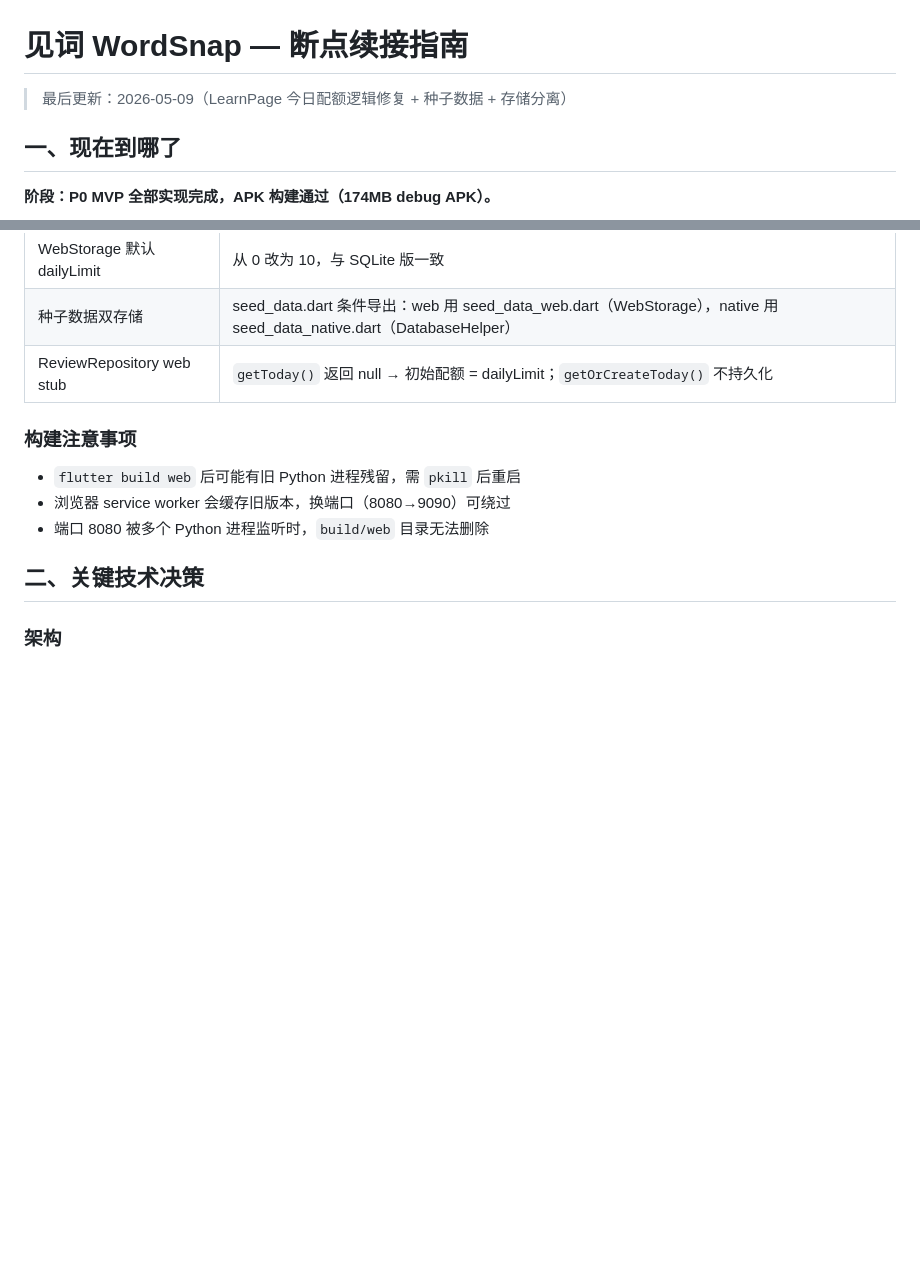
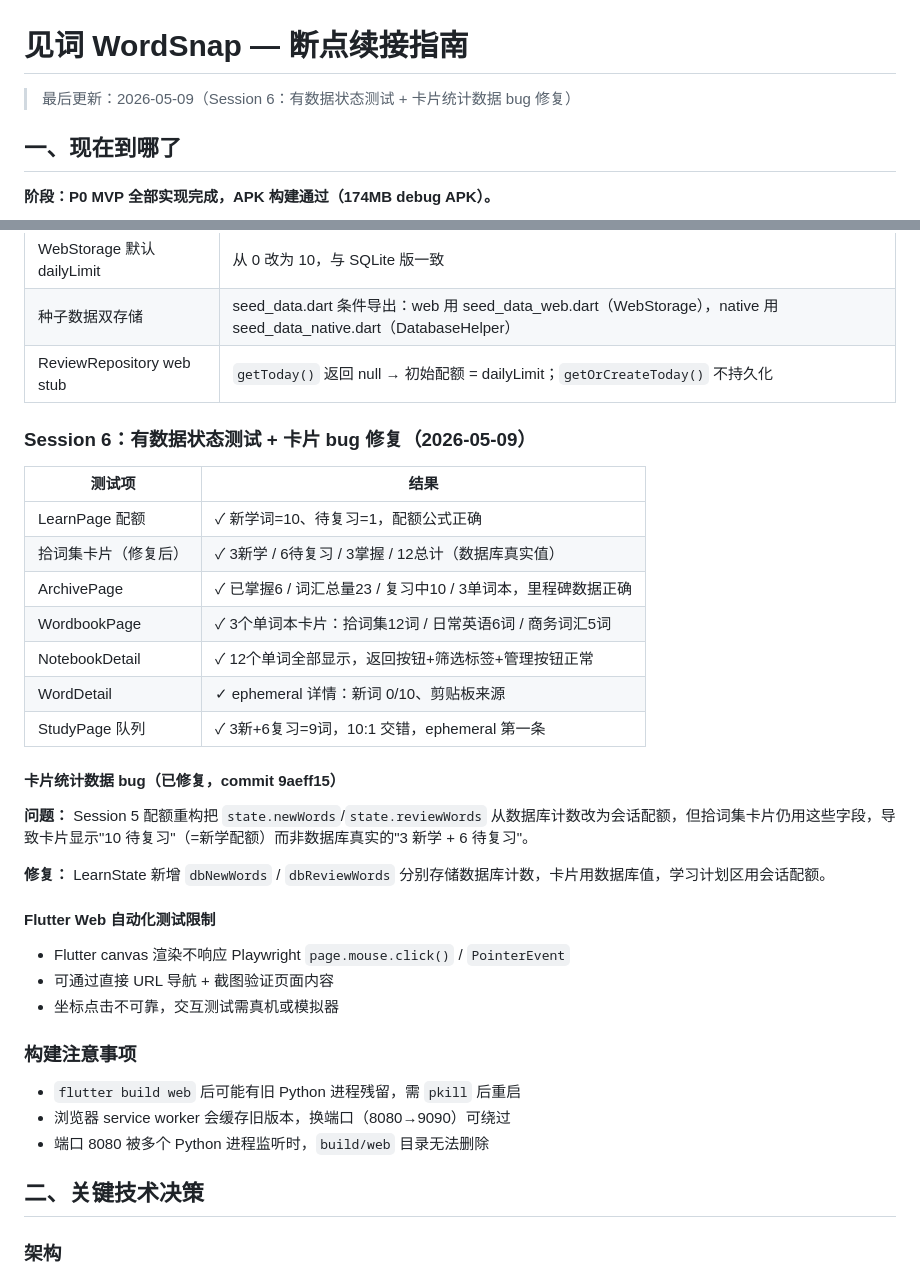
Before and after one commit to Jensen-world/WordSnap, a Markdown page: CONTINUE.md, 2 parts joined by grey strips. GitHub-like rendering; blank space fills up the shorter version.

Commit message:
更新 CONTINUE.md：记录 Session 6 有数据状态测试结果 + 卡片 bug 修复
Generated with [Claude Code](https://claude.ai/code)

Co-Authored-By: Claude <noreply@anthropic.com>

```diff
--- a/CONTINUE.md
+++ b/CONTINUE.md
@@ -1,6 +1,6 @@
 # 见词 WordSnap — 断点续接指南
 
-> 最后更新：2026-05-09（LearnPage 今日配额逻辑修复 + 种子数据 + 存储分离）
+> 最后更新：2026-05-09（Session 6：有数据状态测试 + 卡片统计数据 bug 修复）
 
 ## 一、现在到哪了
 
@@ -76,6 +76,29 @@
 | WebStorage 默认 dailyLimit | 从 0 改为 10，与 SQLite 版一致 |
 | 种子数据双存储 | seed_data.dart 条件导出：web 用 seed_data_web.dart（WebStorage），native 用 seed_data_native.dart（DatabaseHelper） |
 | ReviewRepository web stub | `getToday()` 返回 null → 初始配额 = dailyLimit；`getOrCreateToday()` 不持久化 |
+
+### Session 6：有数据状态测试 + 卡片 bug 修复（2026-05-09）
+
+| 测试项 | 结果 |
+|--------|------|
+| LearnPage 配额 | ✓ 新学词=10、待复习=1，配额公式正确 |
+| 拾词集卡片（修复后） | ✓ 3新学 / 6待复习 / 3掌握 / 12总计（数据库真实值） |
+| ArchivePage | ✓ 已掌握6 / 词汇总量23 / 复习中10 / 3单词本，里程碑数据正确 |
+| WordbookPage | ✓ 3个单词本卡片：拾词集12词 / 日常英语6词 / 商务词汇5词 |
+| NotebookDetail | ✓ 12个单词全部显示，返回按钮+筛选标签+管理按钮正常 |
+| WordDetail | ✓ ephemeral 详情：新词 0/10、剪贴板来源 |
+| StudyPage 队列 | ✓ 3新+6复习=9词，10:1 交错，ephemeral 第一条 |
+
+#### 卡片统计数据 bug（已修复，commit 9aeff15）
+
+**问题：** Session 5 配额重构把 `state.newWords`/`state.reviewWords` 从数据库计数改为会话配额，但拾词集卡片仍用这些字段，导致卡片显示"10 待复习"（=新学配额）而非数据库真实的"3 新学 + 6 待复习"。
+
+**修复：** LearnState 新增 `dbNewWords` / `dbReviewWords` 分别存储数据库计数，卡片用数据库值，学习计划区用会话配额。
+
+#### Flutter Web 自动化测试限制
+- Flutter canvas 渲染不响应 Playwright `page.mouse.click()` / `PointerEvent`
+- 可通过直接 URL 导航 + 截图验证页面内容
+- 坐标点击不可靠，交互测试需真机或模拟器
 
 ### 构建注意事项
 - `flutter build web` 后可能有旧 Python 进程残留，需 `pkill` 后重启
```
